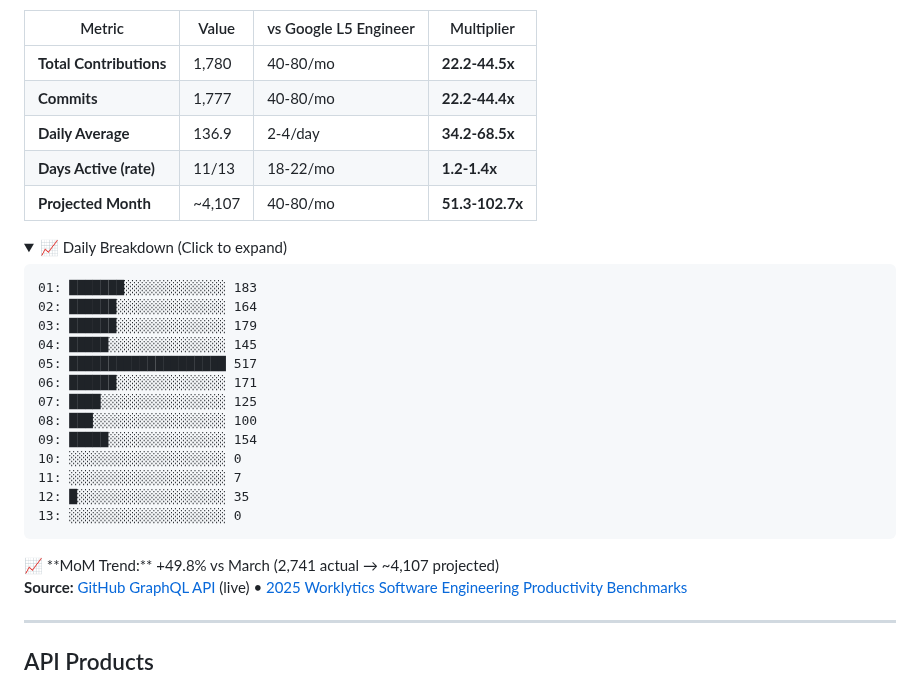
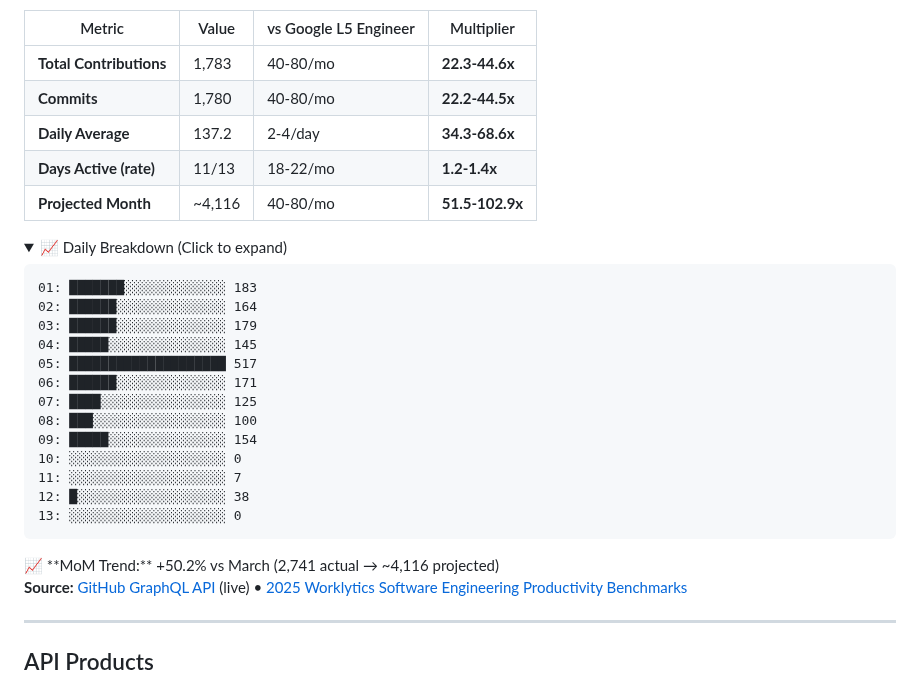
Before and after one commit to reggieanddro/reggieanddro, a Markdown page: README.md, the part around one of its changes. Rendered like a GitHub page; folded sections open.

Commit message:
📊 Auto-update: April 13, 2026 - 1783 contributions vs L5
Stats refresh (every 2h + push-triggered)
Source: GitHub GraphQL API
Benchmarks: 2025 Worklytics L5 Engineer

````diff
--- a/README.md
+++ b/README.md
@@ -17,11 +17,11 @@ Building [Liv Hana](https://livhana.ai) — strategic intelligence for regulated
 
 | Metric | Value | vs Google L5 Engineer | Multiplier |
 |--------|-------|----------------------|------------|
-| **Total Contributions** | 1,780 | 40-80/mo | **22.2-44.5x** |
-| **Commits** | 1,777 | 40-80/mo | **22.2-44.4x** |
-| **Daily Average** | 136.9 | 2-4/day | **34.2-68.5x** |
+| **Total Contributions** | 1,783 | 40-80/mo | **22.3-44.6x** |
+| **Commits** | 1,780 | 40-80/mo | **22.2-44.5x** |
+| **Daily Average** | 137.2 | 2-4/day | **34.3-68.6x** |
 | **Days Active (rate)** | 11/13 | 18-22/mo | **1.2-1.4x** |
-| **Projected Month** | ~4,107 | 40-80/mo | **51.3-102.7x** |
+| **Projected Month** | ~4,116 | 40-80/mo | **51.5-102.9x** |
 
 <details>
 <summary>📈 Daily Breakdown (Click to expand)</summary>
@@ -38,12 +38,12 @@ Building [Liv Hana](https://livhana.ai) — strategic intelligence for regulated
 09: █████░░░░░░░░░░░░░░░ 154
 10: ░░░░░░░░░░░░░░░░░░░░ 0
 11: ░░░░░░░░░░░░░░░░░░░░ 7
-12: █░░░░░░░░░░░░░░░░░░░ 35
+12: █░░░░░░░░░░░░░░░░░░░ 38
 13: ░░░░░░░░░░░░░░░░░░░░ 0
 ```
 
 </details>
-📈 **MoM Trend:** +49.8% vs March (2,741 actual → ~4,107 projected)
+📈 **MoM Trend:** +50.2% vs March (2,741 actual → ~4,116 projected)
 
 **Source:** [GitHub GraphQL API](https://docs.github.com/graphql) (live) • [2025 Worklytics Software Engineering Productivity Benchmarks](https://www.worklytics.co/resources/software-engineering-productivity-benchmarks-2025-good-scores)
 
````
Also changed, not shown: other parts of README.md (+1 -1 lines).
